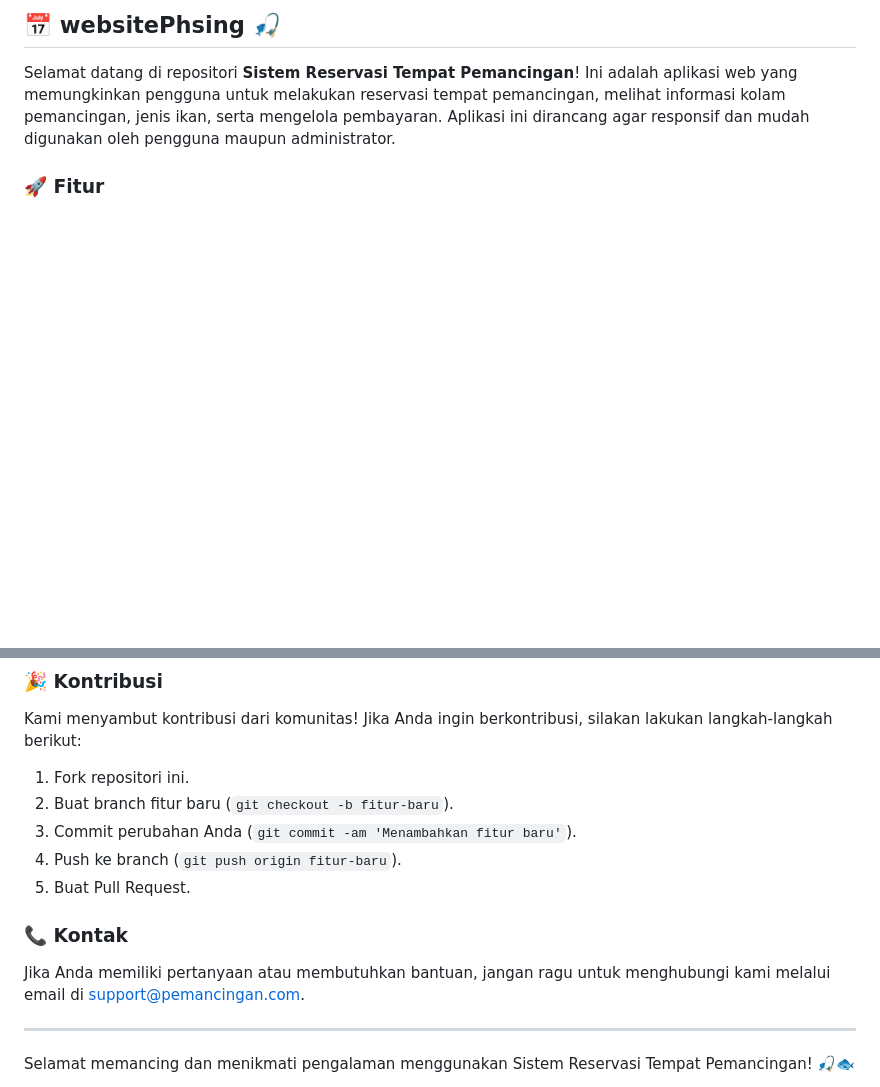
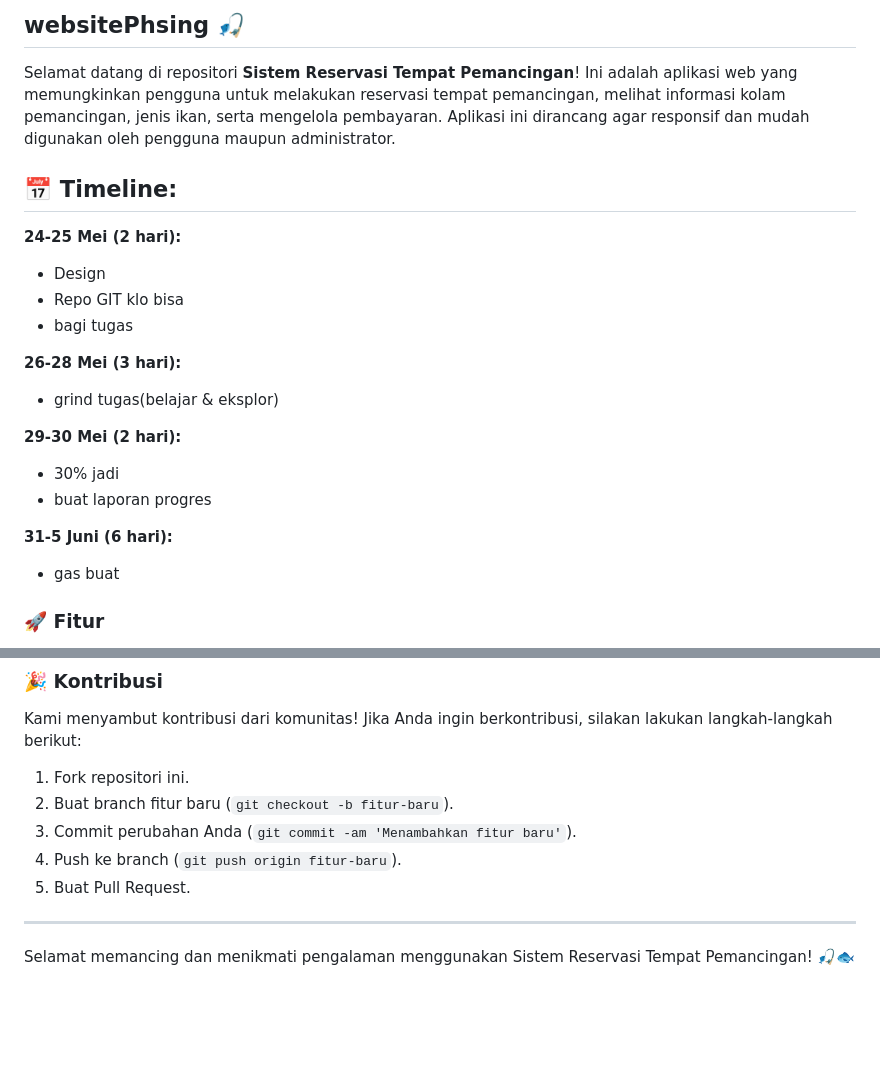
Before and after one commit to rhzain/websitePhsing, a Markdown page: README.md, 2 parts joined by grey strips. Rendered like a GitHub page; blank space fills up the shorter version.

```diff
--- a/README.md
+++ b/README.md
@@ -1,6 +1,22 @@
-## 📅 websitePhsing 🎣
+## websitePhsing 🎣
 
 Selamat datang di repositori **Sistem Reservasi Tempat Pemancingan**! Ini adalah aplikasi web yang memungkinkan pengguna untuk melakukan reservasi tempat pemancingan, melihat informasi kolam pemancingan, jenis ikan, serta mengelola pembayaran. Aplikasi ini dirancang agar responsif dan mudah digunakan oleh pengguna maupun administrator.
+
+## 📅 Timeline:
+**24-25 Mei (2 hari):**
+- Design
+- Repo GIT klo bisa
+- bagi tugas
+
+**26-28 Mei (3 hari):**
+- grind tugas(belajar & eksplor)
+
+**29-30 Mei (2 hari):**
+- 30% jadi
+- buat laporan progres
+
+**31-5 Juni (6 hari):**
+- gas buat
 
 ### 🚀 Fitur
 
@@ -103,10 +119,6 @@ Kami menyambut kontribusi dari komunitas! Jika Anda ingin berkontribusi, silakan
 4. Push ke branch (`git push origin fitur-baru`).
 5. Buat Pull Request.
 
-### 📞 Kontak
-
-Jika Anda memiliki pertanyaan atau membutuhkan bantuan, jangan ragu untuk menghubungi kami melalui email di [support@pemancingan.com](mailto:support@pemancingan.com).
-
 ---
 
 Selamat memancing dan menikmati pengalaman menggunakan Sistem Reservasi Tempat Pemancingan! 🎣🐟
```
